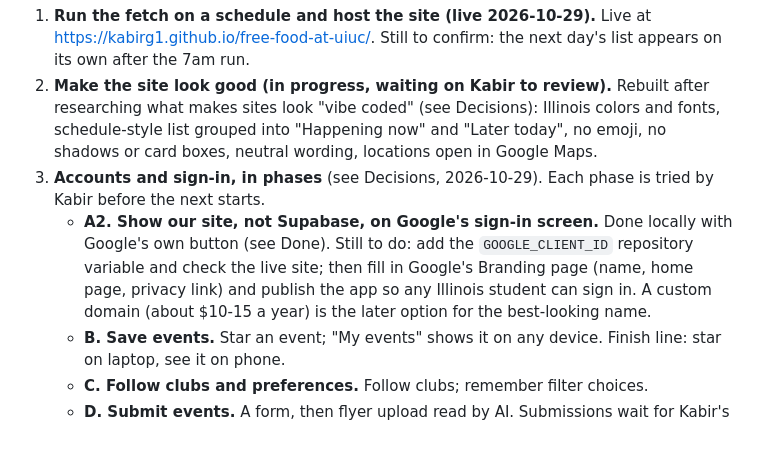
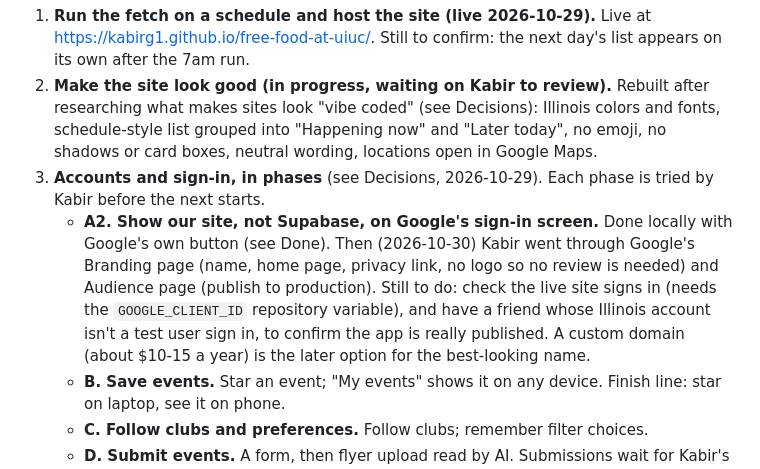
Before and after one commit to KabirG1/free-food-at-uiuc, a Markdown page: PLAN.md, the part around the change. GitHub-like rendering; blank space fills up the shorter version.

Commit message:
Note that A2's publish step needs a friend's sign-in to confirm
Co-Authored-By: Claude Opus 5.5 <noreply@anthropic.com>

```diff
--- a/PLAN.md
+++ b/PLAN.md
@@ -20,7 +20,7 @@ A web app for UIUC students that shows which clubs are giving out free food at t
 1. **Run the fetch on a schedule and host the site (live 2026-10-29).** Live at https://kabirg1.github.io/free-food-at-uiuc/. Still to confirm: the next day's list appears on its own after the 7am run.
 2. **Make the site look good (in progress, waiting on Kabir to review).** Rebuilt after researching what makes sites look "vibe coded" (see Decisions): Illinois colors and fonts, schedule-style list grouped into "Happening now" and "Later today", no emoji, no shadows or card boxes, neutral wording, locations open in Google Maps.
 3. **Accounts and sign-in, in phases** (see Decisions, 2026-10-29). Each phase is tried by Kabir before the next starts.
-   - **A2. Show our site, not Supabase, on Google's sign-in screen.** Done locally with Google's own button (see Done). Still to do: add the `GOOGLE_CLIENT_ID` repository variable and check the live site; then fill in Google's Branding page (name, home page, privacy link) and publish the app so any Illinois student can sign in. A custom domain (about $10-15 a year) is the later option for the best-looking name.
+   - **A2. Show our site, not Supabase, on Google's sign-in screen.** Done locally with Google's own button (see Done). Then (2026-10-30) Kabir went through Google's Branding page (name, home page, privacy link, no logo so no review is needed) and Audience page (publish to production). Still to do: check the live site signs in (needs the `GOOGLE_CLIENT_ID` repository variable), and have a friend whose Illinois account isn't a test user sign in, to confirm the app is really published. A custom domain (about $10-15 a year) is the later option for the best-looking name.
    - **B. Save events.** Star an event; "My events" shows it on any device. Finish line: star on laptop, see it on phone.
    - **C. Follow clubs and preferences.** Follow clubs; remember filter choices.
    - **D. Submit events.** A form, then flyer upload read by AI. Submissions wait for Kabir's approval before appearing. This is the second source.
```
